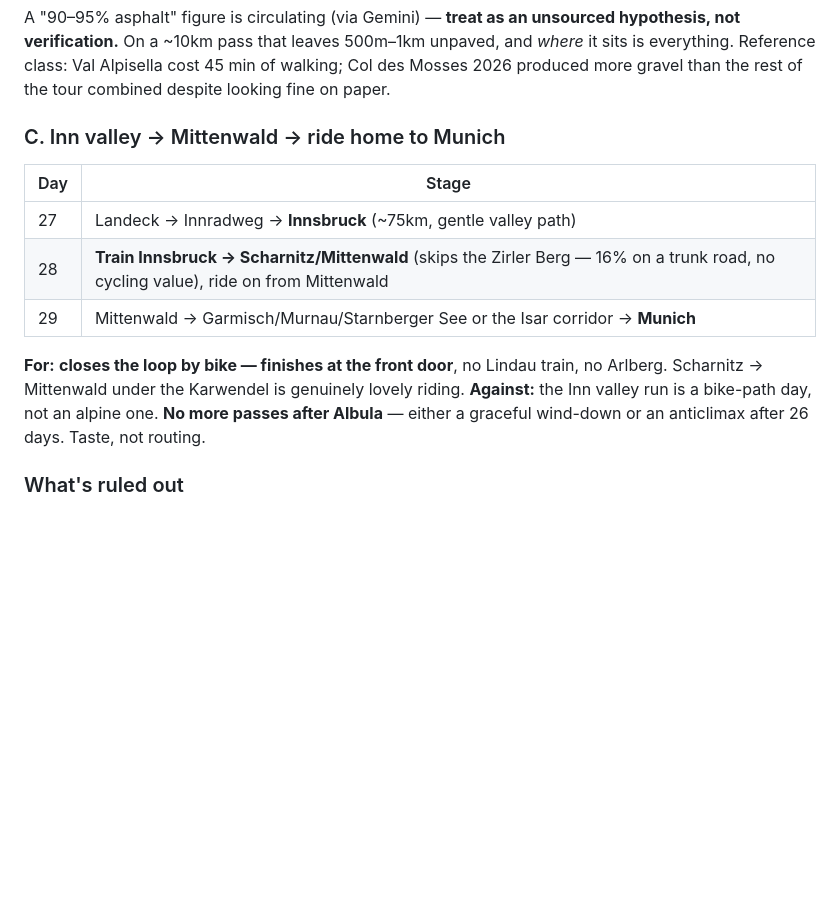
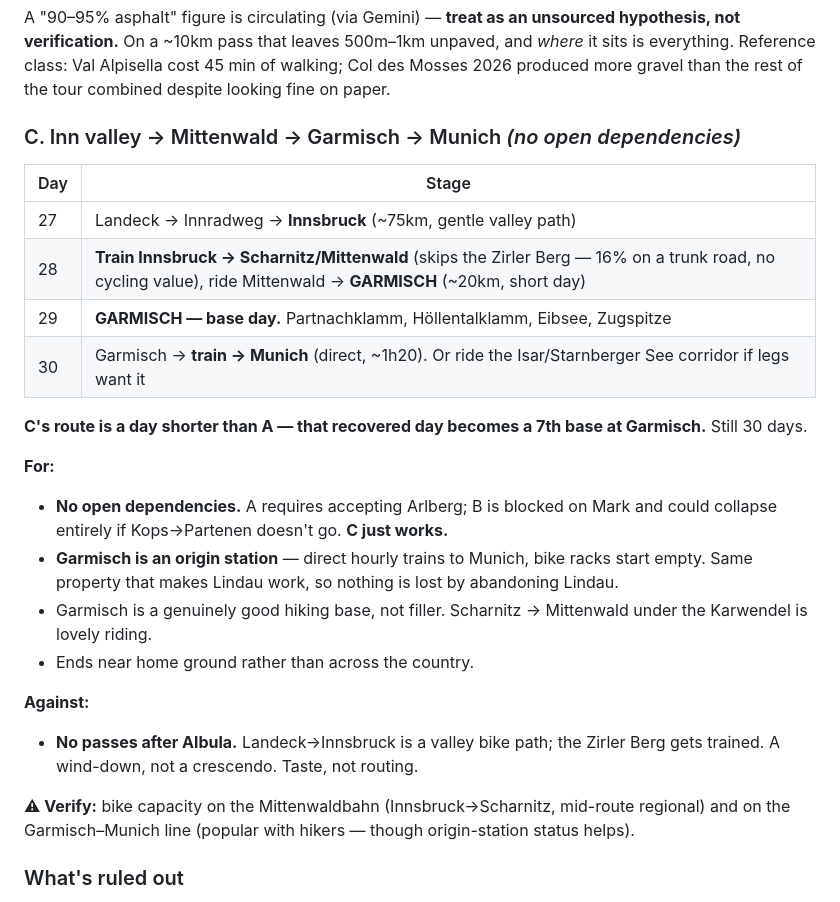
Before and after one commit to piaw/www, a Markdown page: claude/Draft2027.md, the part around the change. Drawn GitHub-style; blank space fills up the shorter version.

```diff
--- a/claude/Draft2027.md
+++ b/claude/Draft2027.md
@@ -180,16 +180,27 @@ B isn't really a different finish — it rejoins A's line in the Bregenzerwald.
 
 A "90–95% asphalt" figure is circulating (via Gemini) — **treat as an unsourced hypothesis, not verification.** On a ~10km pass that leaves 500m–1km unpaved, and *where* it sits is everything. Reference class: Val Alpisella cost 45 min of walking; Col des Mosses 2026 produced more gravel than the rest of the tour combined despite looking fine on paper.
 
-### C. Inn valley → Mittenwald → ride home to Munich
+### C. Inn valley → Mittenwald → Garmisch → Munich *(no open dependencies)*
 
 | Day | Stage |
 |---|---|
 | 27 | Landeck → Innradweg → **Innsbruck** (~75km, gentle valley path) |
-| 28 | **Train Innsbruck → Scharnitz/Mittenwald** (skips the Zirler Berg — 16% on a trunk road, no cycling value), ride on from Mittenwald |
-| 29 | Mittenwald → Garmisch/Murnau/Starnberger See or the Isar corridor → **Munich** |
+| 28 | **Train Innsbruck → Scharnitz/Mittenwald** (skips the Zirler Berg — 16% on a trunk road, no cycling value), ride Mittenwald → **GARMISCH** (~20km, short day) |
+| 29 | **GARMISCH — base day.** Partnachklamm, Höllentalklamm, Eibsee, Zugspitze |
+| 30 | Garmisch → **train → Munich** (direct, ~1h20). Or ride the Isar/Starnberger See corridor if legs want it |
 
-**For:** **closes the loop by bike — finishes at the front door**, no Lindau train, no Arlberg. Scharnitz → Mittenwald under the Karwendel is genuinely lovely riding.
-**Against:** the Inn valley run is a bike-path day, not an alpine one. **No more passes after Albula** — either a graceful wind-down or an anticlimax after 26 days. Taste, not routing.
+**C's route is a day shorter than A — that recovered day becomes a 7th base at Garmisch.** Still 30 days.
+
+**For:**
+- **No open dependencies.** A requires accepting Arlberg; B is blocked on Mark and could collapse entirely if Kops→Partenen doesn't go. **C just works.**
+- **Garmisch is an origin station** — direct hourly trains to Munich, bike racks start empty. Same property that makes Lindau work, so nothing is lost by abandoning Lindau.
+- Garmisch is a genuinely good hiking base, not filler. Scharnitz → Mittenwald under the Karwendel is lovely riding.
+- Ends near home ground rather than across the country.
+
+**Against:**
+- **No passes after Albula.** Landeck→Innsbruck is a valley bike path; the Zirler Berg gets trained. A wind-down, not a crescendo. Taste, not routing.
+
+**⚠ Verify:** bike capacity on the Mittenwaldbahn (Innsbruck→Scharnitz, mid-route regional) and on the Garmisch–Munich line (popular with hikers — though origin-station status helps).
 
 ### What's ruled out
 - **Silvretta** — closed until summer 2030 (above).
```
